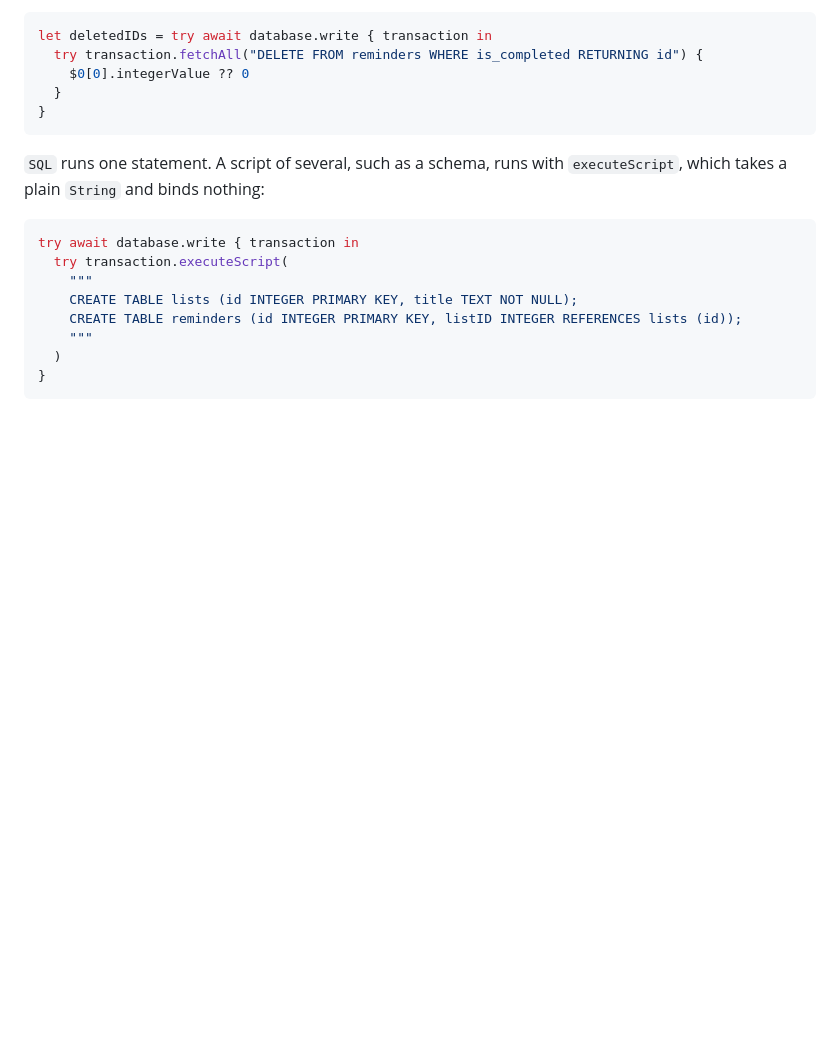
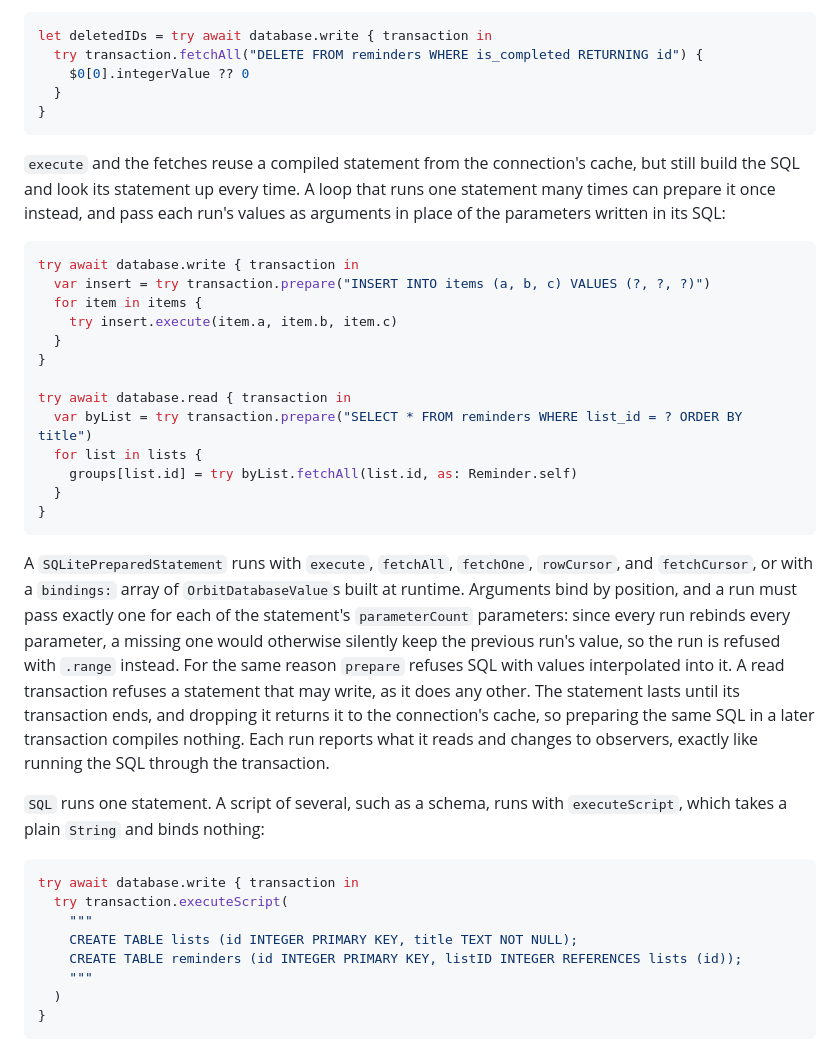
Before and after one commit to mhayes853/sqlite-orbit, a Markdown page: README.md, the part around the change. GitHub-like rendering; blank space fills up the shorter version.

Commit message:
Document prepared statements in the README
Co-Authored-By: Claude Opus 5.5 <noreply@anthropic.com>

````diff
--- a/README.md
+++ b/README.md
@@ -195,6 +195,38 @@ let deletedIDs = try await database.write { transaction in
   }
 }
 ```
+
+`execute` and the fetches reuse a compiled statement from the connection's cache, but still build
+the SQL and look its statement up every time. A loop that runs one statement many times can prepare
+it once instead, and pass each run's values as arguments in place of the parameters written in its
+SQL:
+
+```swift
+try await database.write { transaction in
+  var insert = try transaction.prepare("INSERT INTO items (a, b, c) VALUES (?, ?, ?)")
+  for item in items {
+    try insert.execute(item.a, item.b, item.c)
+  }
+}
+
+try await database.read { transaction in
+  var byList = try transaction.prepare("SELECT * FROM reminders WHERE list_id = ? ORDER BY title")
+  for list in lists {
+    groups[list.id] = try byList.fetchAll(list.id, as: Reminder.self)
+  }
+}
+```
+
+A `SQLitePreparedStatement` runs with `execute`, `fetchAll`, `fetchOne`, `rowCursor`, and
+`fetchCursor`, or with a `bindings:` array of `OrbitDatabaseValue`s built at runtime. Arguments bind
+by position, and a run must pass exactly one for each of the statement's `parameterCount`
+parameters: since every run rebinds every parameter, a missing one would otherwise silently keep
+the previous run's value, so the run is refused with `.range` instead. For the same reason
+`prepare` refuses SQL with values interpolated into it. A read transaction refuses a statement that
+may write, as it does any other. The statement lasts until its transaction ends, and dropping it
+returns it to the connection's cache, so preparing the same SQL in a later transaction compiles
+nothing. Each run reports what it reads and changes to observers, exactly like running the SQL
+through the transaction.
 
 `SQL` runs one statement. A script of several, such as a schema, runs with `executeScript`, which
 takes a plain `String` and binds nothing:
````
